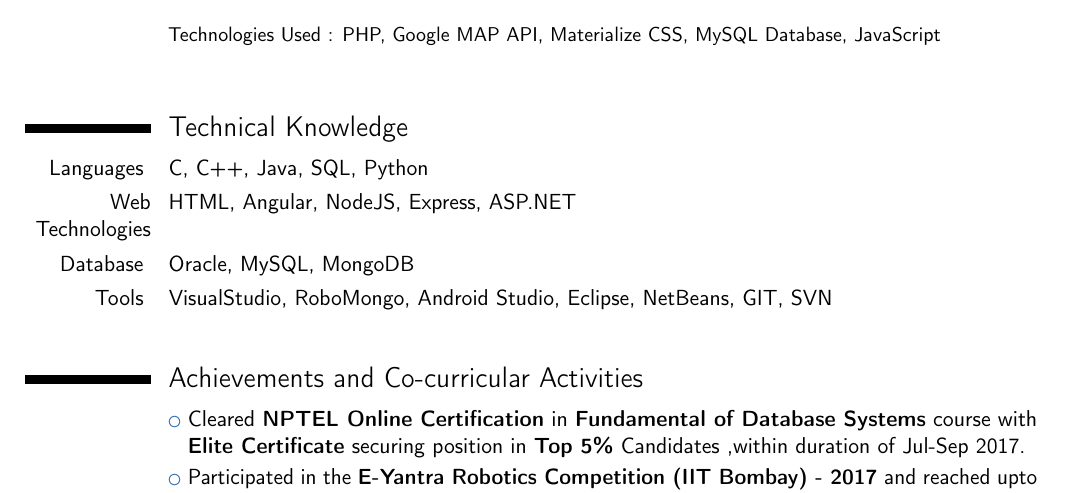
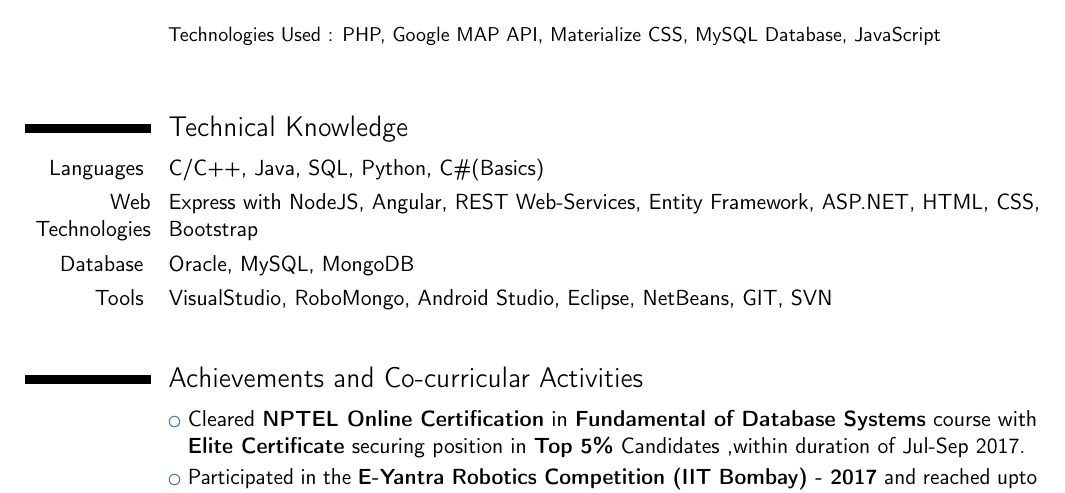
Before and after one commit to jaydeep3969/Jaydeep-Monapara-Resume, a LaTeX CV (Jaydeep_Monapara_Resume.tex): part of page 2 of 2, cut so that both start at the same text. Compiled offline with pdfLaTeX.

Commit message:
Latest Resume

```diff
--- a/Jaydeep_Monapara_Resume.tex
+++ b/Jaydeep_Monapara_Resume.tex
@@ -126,8 +126,8 @@
 
 \section{Technical Knowledge}
 
-\cvitem{Languages }{C, C++, Java, SQL, Python}
-\cvitem{Web Technologies}{HTML, Angular, NodeJS, Express, ASP.NET}
+\cvitem{Languages }{C/C++, Java, SQL, Python, C\#(Basics)}
+\cvitem{Web Technologies}{Express with NodeJS, Angular, REST Web-Services, Entity Framework, ASP.NET, HTML, CSS, Bootstrap}
 \cvitem{Database }{Oracle, MySQL, MongoDB}
 \cvitem{Tools }{VisualStudio, RoboMongo, Android Studio, Eclipse, NetBeans, GIT, SVN \newline}
 
```
Also changed, not shown: Jaydeep_Monapara_Resume.pdf.
